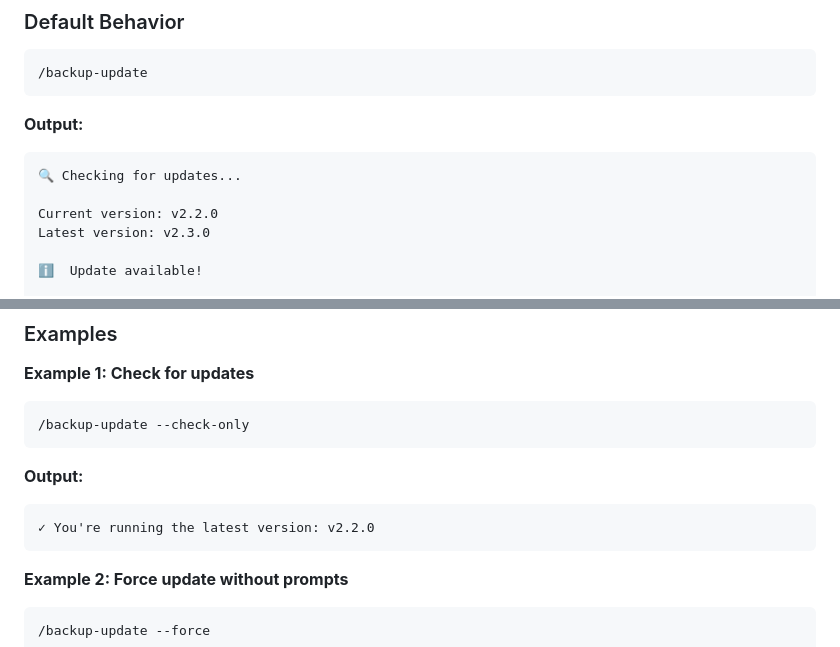
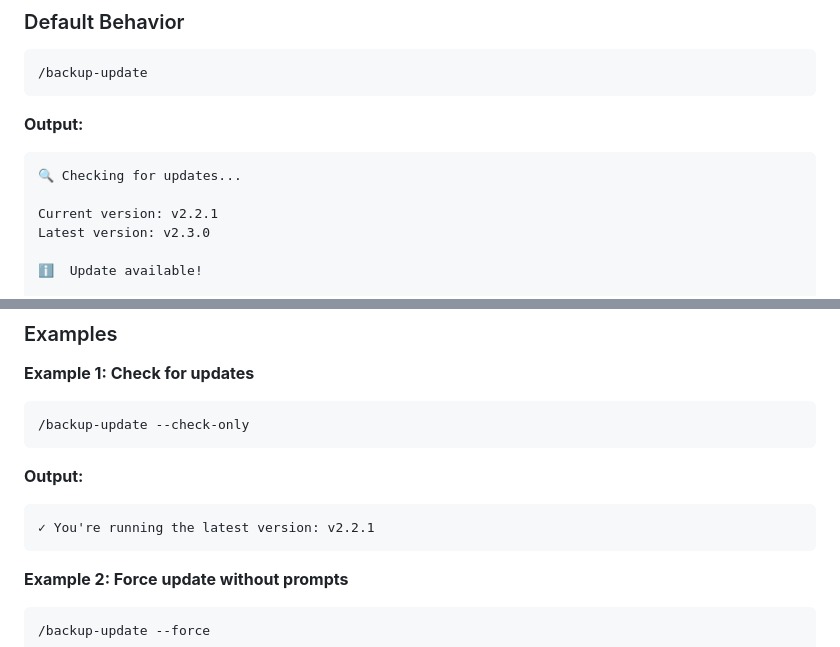
Before and after one commit to fluxcodestudio/Checkpoint, a Markdown page: docs/COMMANDS.md, 2 parts joined by grey strips. GitHub-like rendering.

````diff
--- a/docs/COMMANDS.md
+++ b/docs/COMMANDS.md
@@ -948,7 +948,7 @@ Check for and install Checkpoint updates from GitHub releases. Supports both glo
 ```
 🔍 Checking for updates...
 
-Current version: v2.2.0
+Current version: v2.2.1
 Latest version: v2.3.0
 
 ℹ  Update available!
@@ -987,7 +987,7 @@ To verify: /checkpoint --status
 
 **Output:**
 ```
-✓ You're running the latest version: v2.2.0
+✓ You're running the latest version: v2.2.1
 ```
 
 **Example 2: Force update without prompts**
````
Also changed, not shown: other parts of docs/COMMANDS.md (+4 -4 lines), README.md (+21 -11 lines).
